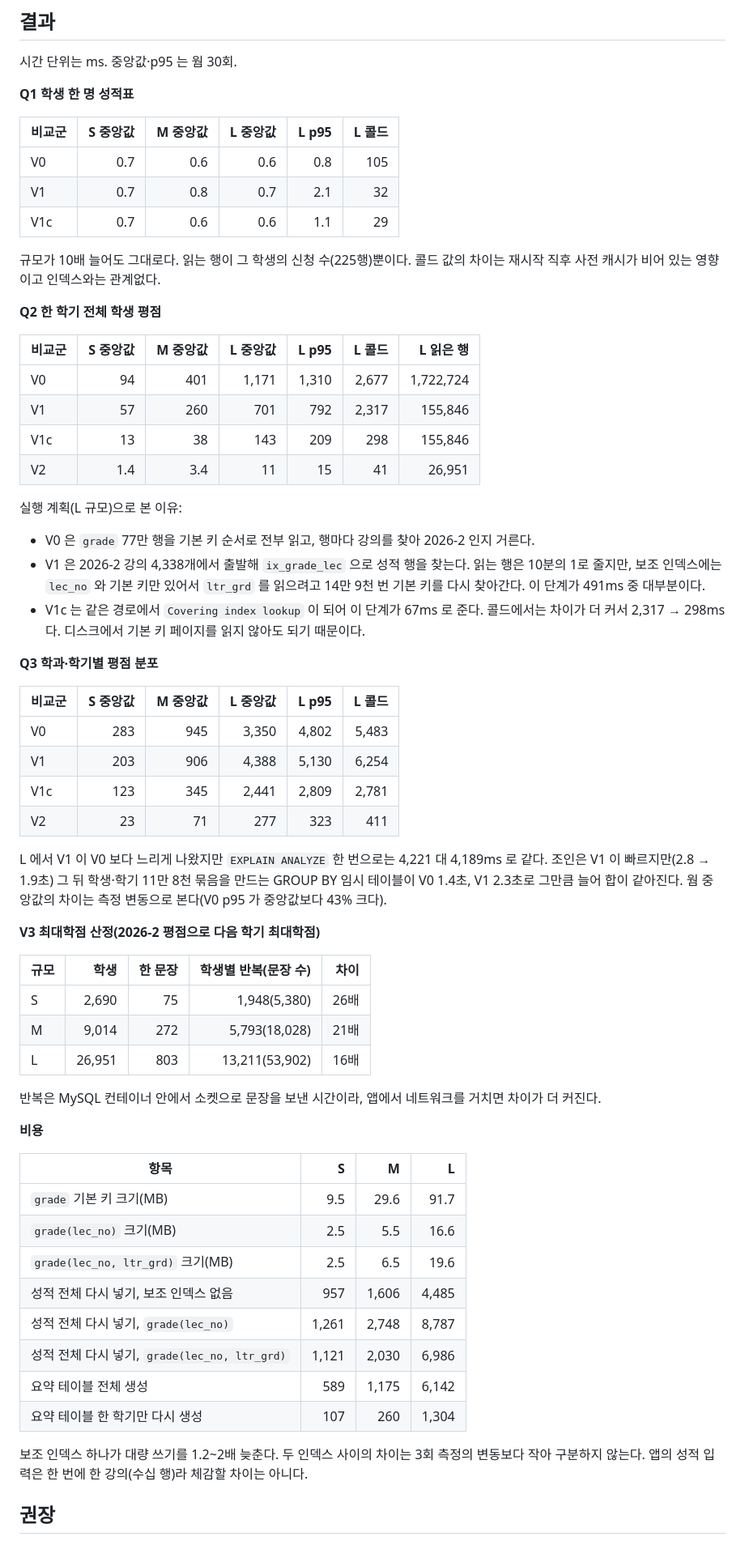
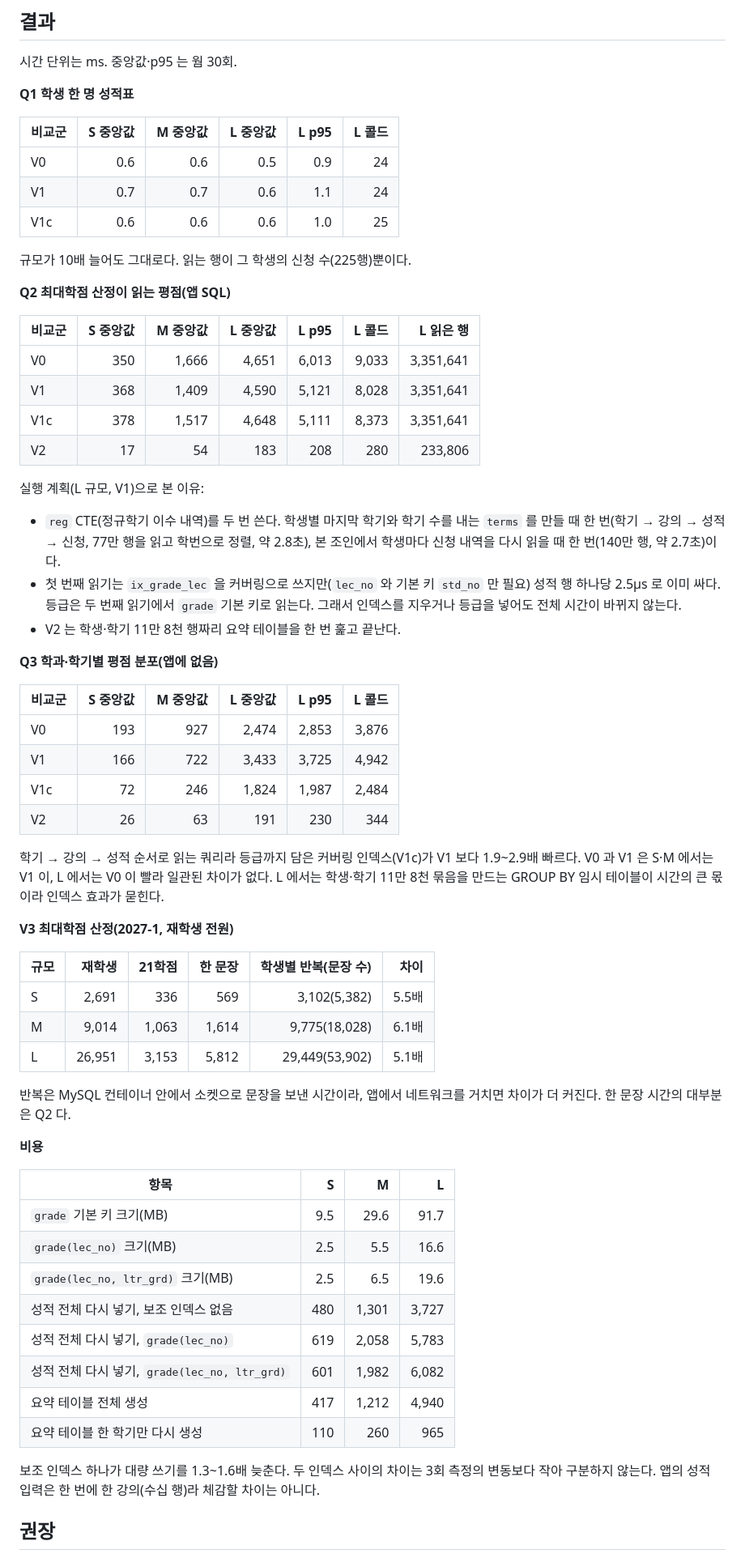
Before and after one commit to Course-Registration-System/Backend, a Markdown page: docs/grade-experiment.md, the part around one of its changes. Shown at 81% size. Drawn GitHub-style.

```diff
--- a/docs/grade-experiment.md
+++ b/docs/grade-experiment.md
@@ -48,47 +49,47 @@
 
 | 비교군 | S 중앙값 | M 중앙값 | L 중앙값 | L p95 | L 콜드 |
 | --- | ---: | ---: | ---: | ---: | ---: |
-| V0 | 0.7 | 0.6 | 0.6 | 0.8 | 105 |
-| V1 | 0.7 | 0.8 | 0.7 | 2.1 | 32 |
-| V1c | 0.7 | 0.6 | 0.6 | 1.1 | 29 |
+| V0 | 0.6 | 0.6 | 0.5 | 0.9 | 24 |
+| V1 | 0.7 | 0.7 | 0.6 | 1.1 | 24 |
+| V1c | 0.6 | 0.6 | 0.6 | 1.0 | 25 |
 
-규모가 10배 늘어도 그대로다. 읽는 행이 그 학생의 신청 수(225행)뿐이다. 콜드 값의 차이는 재시작 직후 사전 캐시가 비어 있는 영향이고 인덱스와는 관계없다.
+규모가 10배 늘어도 그대로다. 읽는 행이 그 학생의 신청 수(225행)뿐이다.
 
-**Q2 한 학기 전체 학생 평점**
+**Q2 최대학점 산정이 읽는 평점(앱 SQL)**
 
 | 비교군 | S 중앙값 | M 중앙값 | L 중앙값 | L p95 | L 콜드 | L 읽은 행 |
 | --- | ---: | ---: | ---: | ---: | ---: | ---: |
-| V0 | 94 | 401 | 1,171 | 1,310 | 2,677 | 1,722,724 |
-| V1 | 57 | 260 | 701 | 792 | 2,317 | 155,846 |
-| V1c | 13 | 38 | 143 | 209 | 298 | 155,846 |
-| V2 | 1.4 | 3.4 | 11 | 15 | 41 | 26,951 |
+| V0 | 350 | 1,666 | 4,651 | 6,013 | 9,033 | 3,351,641 |
+| V1 | 368 | 1,409 | 4,590 | 5,121 | 8,028 | 3,351,641 |
+| V1c | 378 | 1,517 | 4,648 | 5,111 | 8,373 | 3,351,641 |
+| V2 | 17 | 54 | 183 | 208 | 280 | 233,806 |
 
-실행 계획(L 규모)으로 본 이유:
+실행 계획(L 규모, V1)으로 본 이유:
 
-- V0 은 `grade` 77만 행을 기본 키 순서로 전부 읽고, 행마다 강의를 찾아 2026-2 인지 거른다.
-- V1 은 2026-2 강의 4,338개에서 출발해 `ix_grade_lec` 으로 성적 행을 찾는다. 읽는 행은 10분의 1로 줄지만, 보조 인덱스에는 `lec_no` 와 기본 키만 있어서 `ltr_grd` 를 읽으려고 14만 9천 번 기본 키를 다시 찾아간다. 이 단계가 491ms 중 대부분이다.
-- V1c 는 같은 경로에서 `Covering index lookup` 이 되어 이 단계가 67ms 로 준다. 콜드에서는 차이가 더 커서 2,317 → 298ms 다. 디스크에서 기본 키 페이지를 읽지 않아도 되기 때문이다.
+- `reg` CTE(정규학기 이수 내역)를 두 번 쓴다. 학생별 마지막 학기와 학기 수를 내는 `terms` 를 만들 때 한 번(학기 → 강의 → 성적 → 신청, 77만 행을 읽고 학번으로 정렬, 약 2.8초), 본 조인에서 학생마다 신청 내역을 다시 읽을 때 한 번(140만 행, 약 2.7초)이다.
+- 첫 번째 읽기는 `ix_grade_lec` 을 커버링으로 쓰지만(`lec_no` 와 기본 키 `std_no` 만 필요) 성적 행 하나당 2.5µs 로 이미 싸다. 등급은 두 번째 읽기에서 `grade` 기본 키로 읽는다. 그래서 인덱스를 지우거나 등급을 넣어도 전체 시간이 바뀌지 않는다.
+- V2 는 학생·학기 11만 8천 행짜리 요약 테이블을 한 번 훑고 끝난다.
 
-**Q3 학과·학기별 평점 분포**
+**Q3 학과·학기별 평점 분포(앱에 없음)**
 
 | 비교군 | S 중앙값 | M 중앙값 | L 중앙값 | L p95 | L 콜드 |
 | --- | ---: | ---: | ---: | ---: | ---: |
-| V0 | 283 | 945 | 3,350 | 4,802 | 5,483 |
-| V1 | 203 | 906 | 4,388 | 5,130 | 6,254 |
-| V1c | 123 | 345 | 2,441 | 2,809 | 2,781 |
-| V2 | 23 | 71 | 277 | 323 | 411 |
+| V0 | 193 | 927 | 2,474 | 2,853 | 3,876 |
+| V1 | 166 | 722 | 3,433 | 3,725 | 4,942 |
+| V1c | 72 | 246 | 1,824 | 1,987 | 2,484 |
+| V2 | 26 | 63 | 191 | 230 | 344 |
 
-L 에서 V1 이 V0 보다 느리게 나왔지만 `EXPLAIN ANALYZE` 한 번으로는 4,221 대 4,189ms 로 같다. 조인은 V1 이 빠르지만(2.8 → 1.9초) 그 뒤 학생·학기 11만 8천 묶음을 만드는 GROUP BY 임시 테이블이 V0 1.4초, V1 2.3초로 그만큼 늘어 합이 같아진다. 웜 중앙값의 차이는 측정 변동으로 본다(V0 p95 가 중앙값보다 43% 크다).
+학기 → 강의 → 성적 순서로 읽는 쿼리라 등급까지 담은 커버링 인덱스(V1c)가 V1 보다 1.9~2.9배 빠르다. V0 과 V1 은 S·M 에서는 V1 이, L 에서는 V0 이 빨라 일관된 차이가 없다. L 에서는 학생·학기 11만 8천 묶음을 만드는 GROUP BY 임시 테이블이 시간의 큰 몫이라 인덱스 효과가 묻힌다.
 
-**V3 최대학점 산정(2026-2 평점으로 다음 학기 최대학점)**
+**V3 최대학점 산정(2027-1, 재학생 전원)**
 
-| 규모 | 학생 | 한 문장 | 학생별 반복(문장 수) | 차이 |
-| --- | ---: | ---: | ---: | ---: |
-| S | 2,690 | 75 | 1,948(5,380) | 26배 |
-| M | 9,014 | 272 | 5,793(18,028) | 21배 |
-| L | 26,951 | 803 | 13,211(53,902) | 16배 |
+| 규모 | 재학생 | 21학점 | 한 문장 | 학생별 반복(문장 수) | 차이 |
+| --- | ---: | ---: | ---: | ---: | ---: |
+| S | 2,691 | 336 | 569 | 3,102(5,382) | 5.5배 |
+| M | 9,014 | 1,063 | 1,614 | 9,775(18,028) | 6.1배 |
+| L | 26,951 | 3,153 | 5,812 | 29,449(53,902) | 5.1배 |
 
-반복은 MySQL 컨테이너 안에서 소켓으로 문장을 보낸 시간이라, 앱에서 네트워크를 거치면 차이가 더 커진다.
+반복은 MySQL 컨테이너 안에서 소켓으로 문장을 보낸 시간이라, 앱에서 네트워크를 거치면 차이가 더 커진다. 한 문장 시간의 대부분은 Q2 다.
 
 **비용**
 
@@ -97,13 +98,13 @@ L 에서 V1 이 V0 보다 느리게 나왔지만 `EXPLAIN ANALYZE` 한 번으로
 | `grade` 기본 키 크기(MB) | 9.5 | 29.6 | 91.7 |
 | `grade(lec_no)` 크기(MB) | 2.5 | 5.5 | 16.6 |
 | `grade(lec_no, ltr_grd)` 크기(MB) | 2.5 | 6.5 | 19.6 |
-| 성적 전체 다시 넣기, 보조 인덱스 없음 | 957 | 1,606 | 4,485 |
-| 성적 전체 다시 넣기, `grade(lec_no)` | 1,261 | 2,748 | 8,787 |
-| 성적 전체 다시 넣기, `grade(lec_no, ltr_grd)` | 1,121 | 2,030 | 6,986 |
-| 요약 테이블 전체 생성 | 589 | 1,175 | 6,142 |
-| 요약 테이블 한 학기만 다시 생성 | 107 | 260 | 1,304 |
+| 성적 전체 다시 넣기, 보조 인덱스 없음 | 480 | 1,301 | 3,727 |
+| 성적 전체 다시 넣기, `grade(lec_no)` | 619 | 2,058 | 5,783 |
+| 성적 전체 다시 넣기, `grade(lec_no, ltr_grd)` | 601 | 1,982 | 6,082 |
+| 요약 테이블 전체 생성 | 417 | 1,212 | 4,940 |
+| 요약 테이블 한 학기만 다시 생성 | 110 | 260 | 965 |
 
-보조 인덱스 하나가 대량 쓰기를 1.2~2배 늦춘다. 두 인덱스 사이의 차이는 3회 측정의 변동보다 작아 구분하지 않는다. 앱의 성적 입력은 한 번에 한 강의(수십 행)라 체감할 차이는 아니다.
+보조 인덱스 하나가 대량 쓰기를 1.3~1.6배 늦춘다. 두 인덱스 사이의 차이는 3회 측정의 변동보다 작아 구분하지 않는다. 앱의 성적 입력은 한 번에 한 강의(수십 행)라 체감할 차이는 아니다.
 
 ## 권장
 
```
Also changed, not shown: other parts of docs/grade-experiment.md (+21 -18 lines), docs/grade-experiment/response_time.png, 1 other file.
